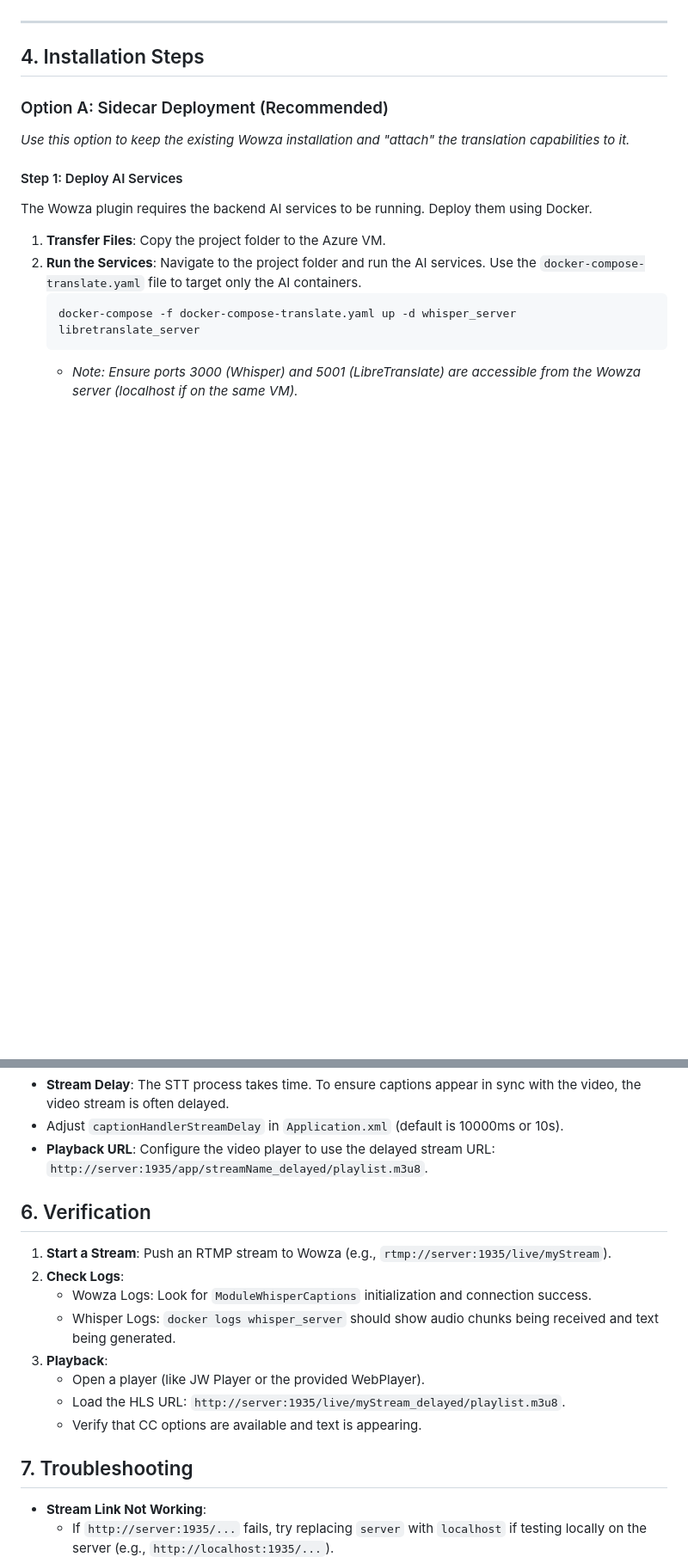
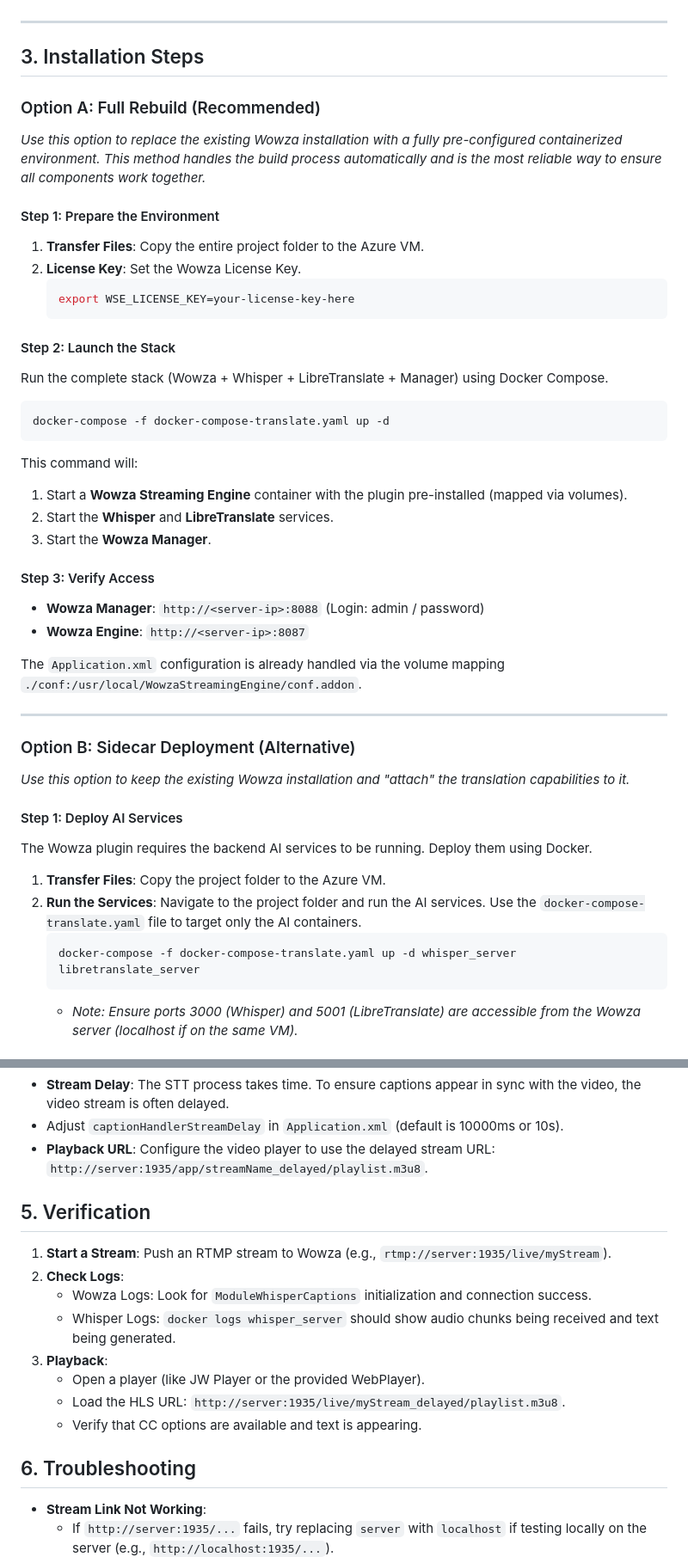
Before and after one commit to Pharrellstu/Nidaros-Real-Time-Translation, a Markdown page: Client_Integration_Guide.md, 2 parts joined by grey strips. Shown at 86% size. Drawn GitHub-style; blank space fills up the shorter version.

Commit message:
Refactored Client Integration Guide: removed architecture details, merged rebuild and deployment options, and updated installation instructions.

````diff
--- a/Client_Integration_Guide.md
+++ b/Client_Integration_Guide.md
@@ -45,9 +15,39 @@ Regardless of the chosen method, the entire project folder (excluding the `src`
 
 ---
 
-## 4. Installation Steps
+## 3. Installation Steps
 
-### Option A: Sidecar Deployment (Recommended)
+### Option A: Full Rebuild (Recommended)
+*Use this option to replace the existing Wowza installation with a fully pre-configured containerized environment. This method handles the build process automatically and is the most reliable way to ensure all components work together.*
+
+#### Step 1: Prepare the Environment
+1.  **Transfer Files**: Copy the entire project folder to the Azure VM.
+2.  **License Key**: Set the Wowza License Key.
+    ```bash
+    export WSE_LICENSE_KEY=your-license-key-here
+    ```
+
+#### Step 2: Launch the Stack
+Run the complete stack (Wowza + Whisper + LibreTranslate + Manager) using Docker Compose.
+
+```bash
+docker-compose -f docker-compose-translate.yaml up -d
+```
+
+This command will:
+1.  Start a **Wowza Streaming Engine** container with the plugin pre-installed (mapped via volumes).
+2.  Start the **Whisper** and **LibreTranslate** services.
+3.  Start the **Wowza Manager**.
+
+#### Step 3: Verify Access
+*   **Wowza Manager**: `http://<server-ip>:8088` (Login: admin / password)
+*   **Wowza Engine**: `http://<server-ip>:8087`
+
+The `Application.xml` configuration is already handled via the volume mapping `./conf:/usr/local/WowzaStreamingEngine/conf.addon`.
+
+---
+
+### Option B: Sidecar Deployment (Alternative)
 *Use this option to keep the existing Wowza installation and "attach" the translation capabilities to it.*
 
 #### Step 1: Deploy AI Services
@@ -184,7 +154,7 @@ Modify the environment variables in the `docker-compose` file for the `whisper_s
 *   **Playback URL**: Configure the video player to use the delayed stream URL:
     `http://server:1935/app/streamName_delayed/playlist.m3u8`.
 
-## 6. Verification
+## 5. Verification
 
 1.  **Start a Stream**: Push an RTMP stream to Wowza (e.g., `rtmp://server:1935/live/myStream`).
 2.  **Check Logs**:
@@ -195,7 +165,7 @@ Modify the environment variables in the `docker-compose` file for the `whisper_s
     *   Load the HLS URL: `http://server:1935/live/myStream_delayed/playlist.m3u8`.
     *   Verify that CC options are available and text is appearing.
 
-## 7. Troubleshooting
+## 6. Troubleshooting
 
 *   **Stream Link Not Working**:
     *   If `http://server:1935/...` fails, try replacing `server` with `localhost` if testing locally on the server (e.g., `http://localhost:1935/...`).
````
Also changed, not shown: other parts of Client_Integration_Guide.md (+3 -63 lines).
